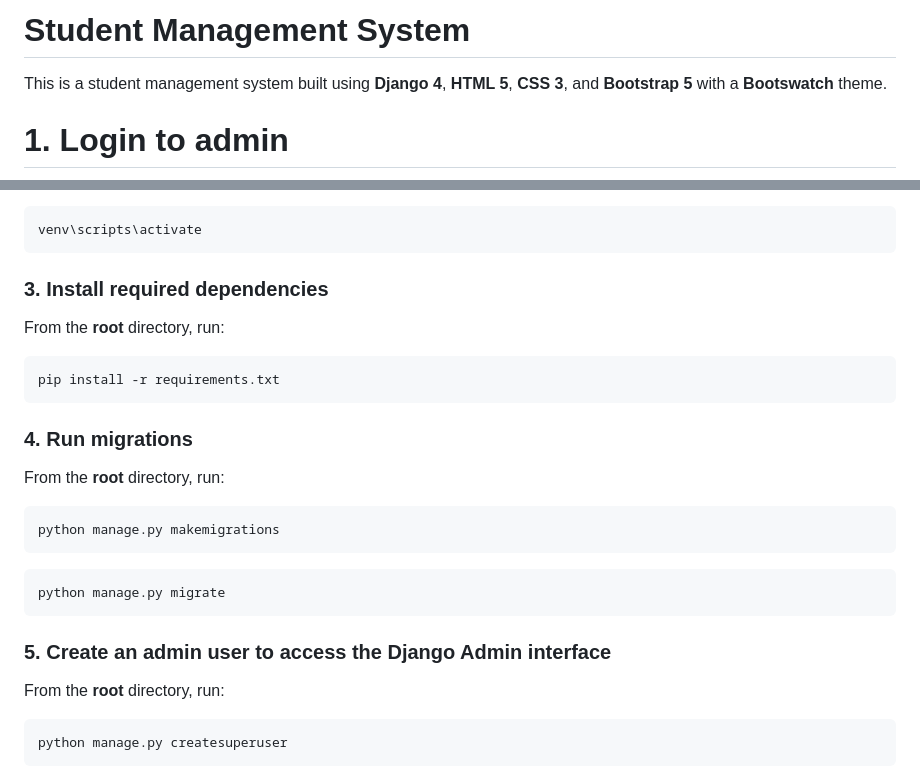
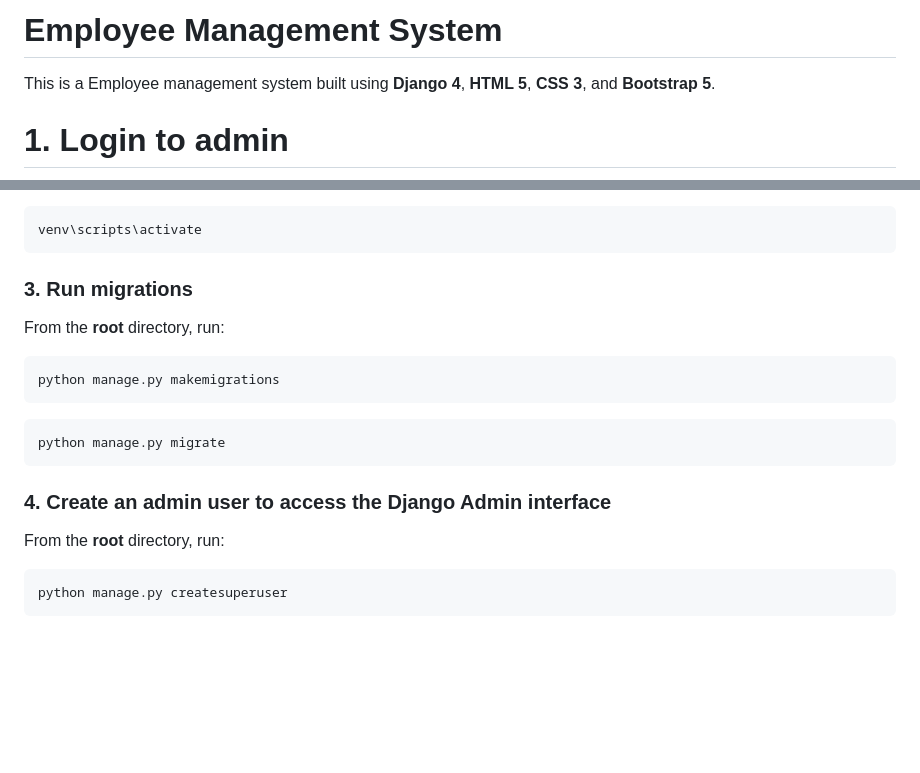
Before and after one commit to KiranKumarMalik/Employee-Management-System-Using-Django, a Markdown page: README.md, 2 parts joined by grey strips. GitHub-like rendering; blank space fills up the shorter version.

````diff
--- a/README.md
+++ b/README.md
@@ -1,6 +1,6 @@
-# Student Management System
+# Employee Management System
 
-This is a student management system built using **Django 4**, **HTML 5**, **CSS 3**, and **Bootstrap 5** with a **Bootswatch** theme.
+This is a Employee management system built using **Django 4**, **HTML 5**, **CSS 3**, and **Bootstrap 5**.
 
 # 1. Login to admin
 ![login](https://github.com/KiranKumarMalik/Employee-Management-System-Using-Django/blob/b19348c2e6624325009124f741b94f2a4ff7c294/ss/Screenshot%202025-04-04%20224912.png)
@@ -96,15 +96,7 @@ On Windows:
 venv\scripts\activate
 ```
 
-### 3. Install required dependencies
-
-From the **root** directory, run:
-
-```bash
-pip install -r requirements.txt
-```
-
-### 4. Run migrations
+### 3. Run migrations
 
 From the **root** directory, run:
 
@@ -115,7 +107,7 @@ python manage.py makemigrations
 python manage.py migrate
 ```
 
-### 5. Create an admin user to access the Django Admin interface
+### 4. Create an admin user to access the Django Admin interface
 
 From the **root** directory, run:
 
````
